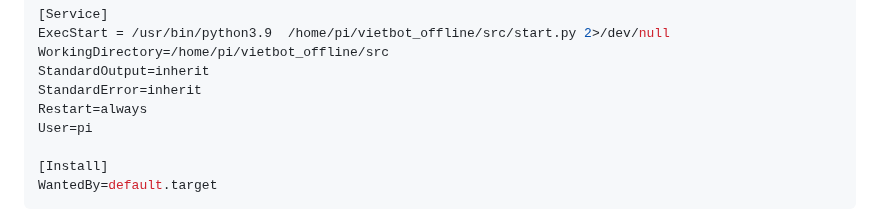
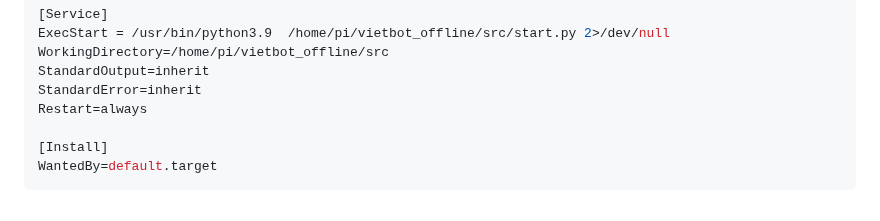
Before and after one commit to phanmemkhoinghiep/vietbot_offline, a Markdown page: running_guide/auto_running_on_boot_guide.md, the part around the change. Rendered like a GitHub page.

```diff
--- a/running_guide/auto_running_on_boot_guide.md
+++ b/running_guide/auto_running_on_boot_guide.md
@@ -125,7 +125,6 @@ WorkingDirectory=/home/pi/vietbot_offline/src
 StandardOutput=inherit
 StandardError=inherit
 Restart=always
-User=pi
 
 [Install]
 WantedBy=default.target
```
